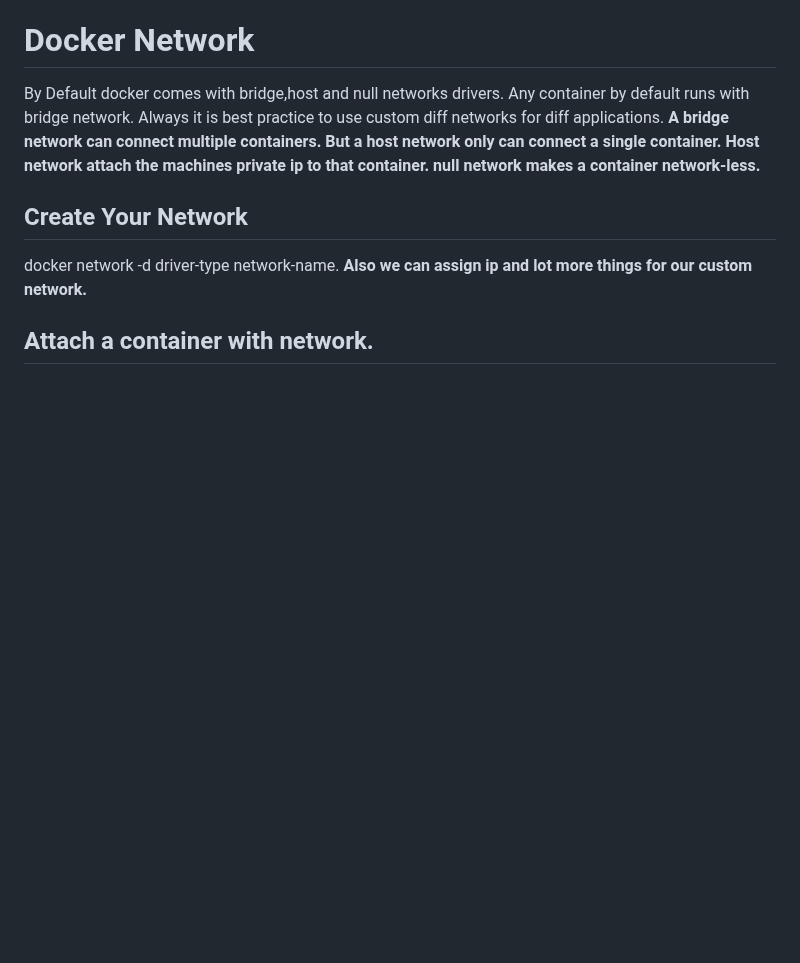
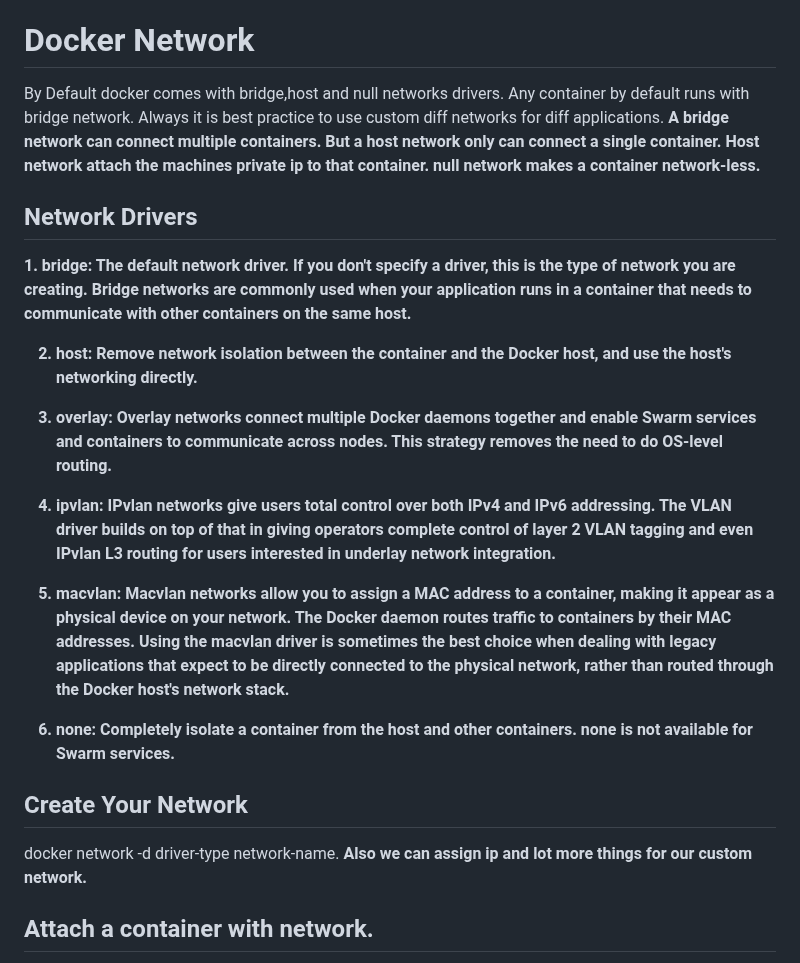
Before and after one commit to Utsavch189/docker-django-node-webapp, a Markdown page: README.md, the part around the change. GitHub-like rendering; blank space fills up the shorter version.

```diff
--- a/README.md
+++ b/README.md
@@ -114,6 +114,21 @@ Always it is best practice to use custom diff networks for diff applications.</b
 <b>Host network attach the machines private ip to that container.</b></br>
 <b>null network makes a container network-less.</b></br>
 
+## Network Drivers
+<b>
+1. bridge: The default network driver. If you don't specify a driver, this is the type of network you are creating. Bridge networks are commonly used when your application runs in a container that needs to communicate with other containers on the same host.</br>
+
+2. host: Remove network isolation between the container and the Docker host, and use the host's networking directly.</br>
+
+3. overlay: Overlay networks connect multiple Docker daemons together and enable Swarm services and containers to communicate across nodes. This strategy removes the need to do OS-level routing.</br>
+
+4. ipvlan: IPvlan networks give users total control over both IPv4 and IPv6 addressing. The VLAN driver builds on top of that in giving operators complete control of layer 2 VLAN tagging and even IPvlan L3 routing for users interested in underlay network integration.</br>
+
+5. macvlan: Macvlan networks allow you to assign a MAC address to a container, making it appear as a physical device on your network. The Docker daemon routes traffic to containers by their MAC addresses.</br> Using the macvlan driver is sometimes the best choice when dealing with legacy applications that expect to be directly connected to the physical network, rather than routed through the Docker host's network stack.</br>
+
+6. none: Completely isolate a container from the host and other containers. none is not available for Swarm services. </br>
+</b>
+
 ## Create Your Network
 docker network -d driver-type network-name.</br>
 <b>Also we can assign ip and lot more things for our custom network.</b></br>
```
